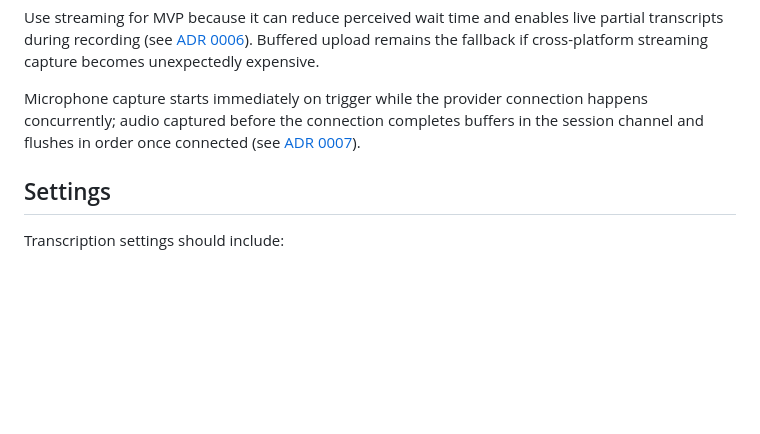
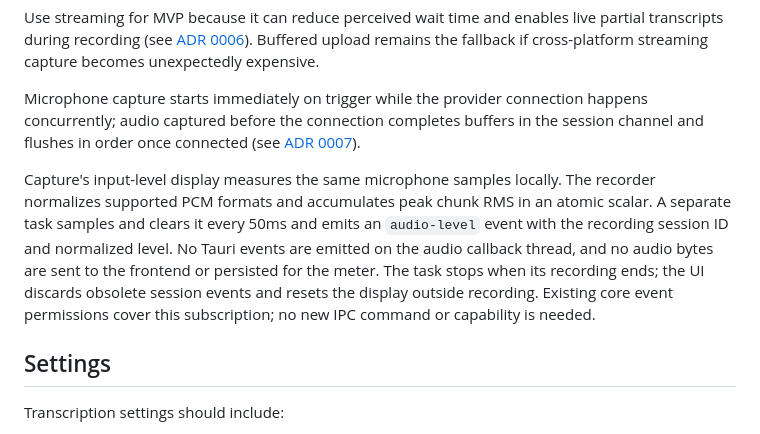
Before and after one commit to dipta10/QuickText, a Markdown page: docs/technical-plan.md, the part around the change. GitHub-like rendering; blank space fills up the shorter version.

```diff
--- a/docs/technical-plan.md
+++ b/docs/technical-plan.md
@@ -95,6 +95,16 @@ Two implementation options were considered:
 Use streaming for MVP because it can reduce perceived wait time and enables live partial transcripts during recording (see [ADR 0006](adrs/0006-streaming-partial-transcripts.md)). Buffered upload remains the fallback if cross-platform streaming capture becomes unexpectedly expensive.
 
 Microphone capture starts immediately on trigger while the provider connection happens concurrently; audio captured before the connection completes buffers in the session channel and flushes in order once connected (see [ADR 0007](adrs/0007-immediate-capture-with-provider-buffering.md)).
+
+Capture's input-level display measures the same microphone samples locally.
+The recorder normalizes supported PCM formats and accumulates peak chunk RMS
+in an atomic scalar. A separate task samples and clears it every 50ms and emits
+an `audio-level` event with the recording session ID and normalized level. No
+Tauri events are emitted on the audio callback thread, and no audio bytes are
+sent to the frontend or persisted for the meter. The task stops when its
+recording ends; the UI discards obsolete session events and resets the display
+outside recording. Existing core event permissions cover this subscription;
+no new IPC command or capability is needed.
 
 ## Settings
 
```
Also changed, not shown: README.md (+1 -1 lines), docs/ui-plan.md (+25 -2 lines), docs/images/quicktext-recording.png, 13 other files.
